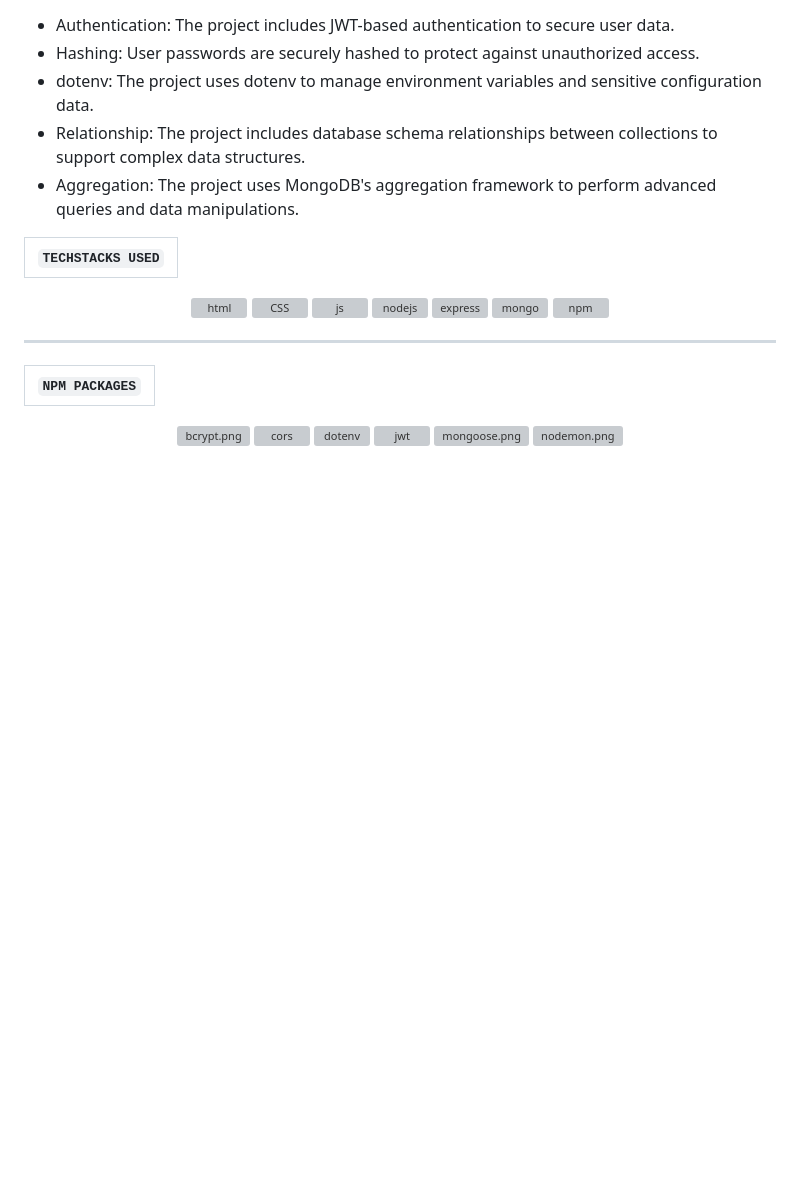
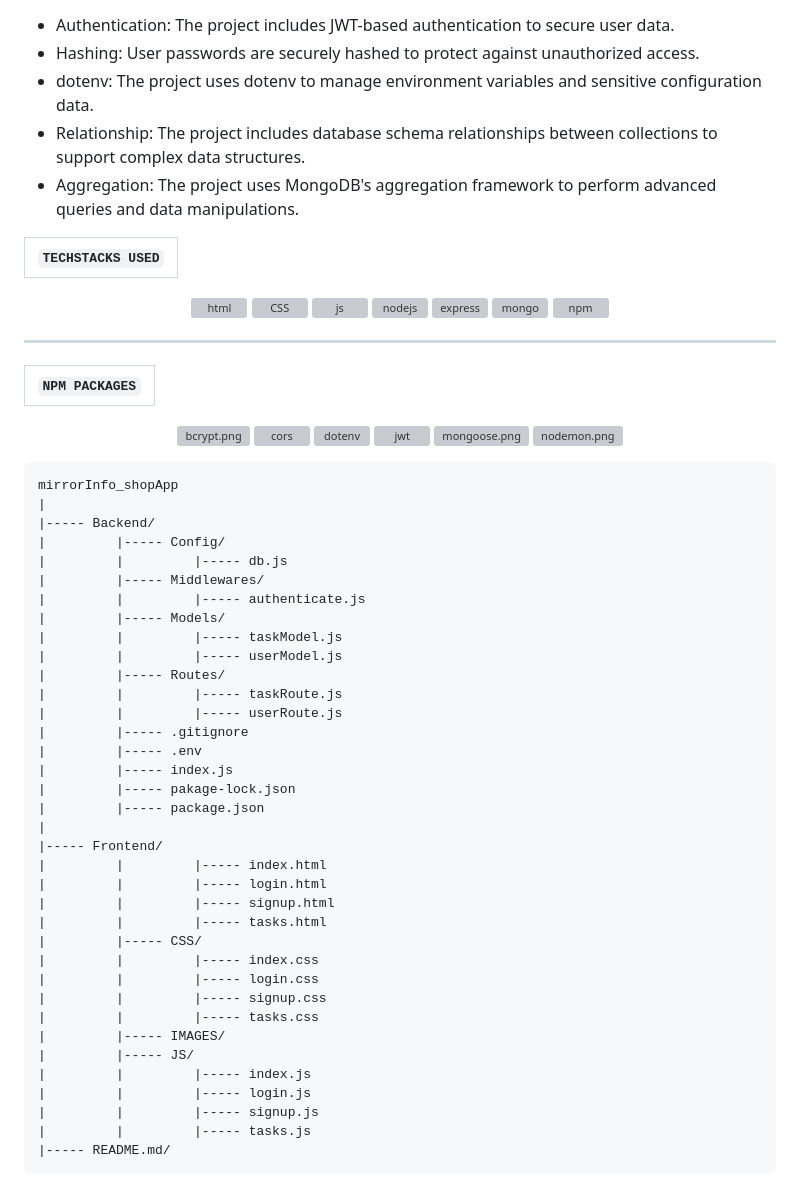
Before and after one commit to jivakys/mirrorInfo_shopApp, a Markdown page: README.md, the part around the change. Rendered like a GitHub page; blank space fills up the shorter version; grey boxes are pictures that could not be loaded.

```diff
--- a/README.md
+++ b/README.md
@@ -156,3 +156,40 @@ Method: DELETE
 <img src="https://4008838.fs1.hubspotusercontent-na1.net/hubfs/4008838/mogoose-logo.png" alt="mongoose.png" width="70" height="70"/>
 <img src="https://user-images.githubusercontent.com/13700/35731649-652807e8-080e-11e8-88fd-1b2f6d553b2d.png" alt="nodemon.png" width="50" height="50"/>
 </p>
+
+    mirrorInfo_shopApp
+    |
+    |----- Backend/
+    |         |----- Config/
+    |         |         |----- db.js
+    |         |----- Middlewares/
+    |         |         |----- authenticate.js
+    |         |----- Models/
+    |         |         |----- taskModel.js
+    |         |         |----- userModel.js
+    |         |----- Routes/
+    |         |         |----- taskRoute.js
+    |         |         |----- userRoute.js
+    |         |----- .gitignore
+    |         |----- .env
+    |         |----- index.js
+    |         |----- pakage-lock.json
+    |         |----- package.json
+    |
+    |----- Frontend/
+    |         |         |----- index.html
+    |         |         |----- login.html
+    |         |         |----- signup.html
+    |         |         |----- tasks.html
+    |         |----- CSS/
+    |         |         |----- index.css
+    |         |         |----- login.css
+    |         |         |----- signup.css
+    |         |         |----- tasks.css
+    |         |----- IMAGES/
+    |         |----- JS/
+    |         |         |----- index.js
+    |         |         |----- login.js
+    |         |         |----- signup.js
+    |         |         |----- tasks.js
+    |----- README.md/
```
